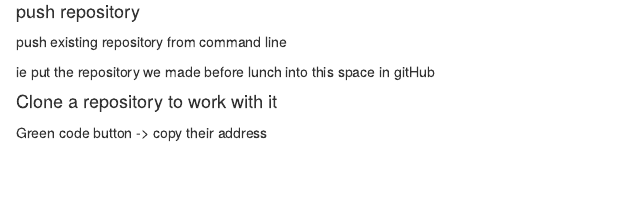
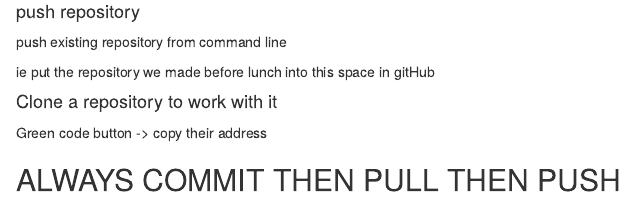
Before and after one commit to caseybowden/Murrays-stats-2023, an R Markdown document (Day 1 - R and git intro.Rmd): the page in a window 1100 px wide, from 5680 px down. Rendered offline with R 4.5, knitr and Pandoc, with nearby package versions; code that draws random numbers runs with fixed seeds of ours; some code elsewhere in the file could not run offline.

Commit message:
commit before pull

```diff
--- a/Day 1 - R and git intro.Rmd
+++ b/Day 1 - R and git intro.Rmd
@@ -290,3 +290,5 @@
 #### Clone a repository to work with it
 
 Green code button -\> copy their address
+
+## ALWAYS COMMIT THEN PULL THEN PUSH
```
